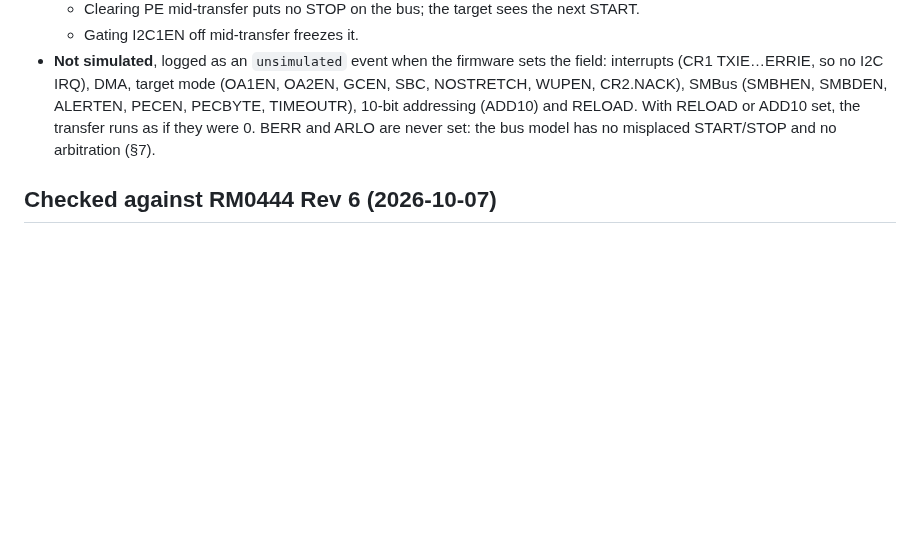
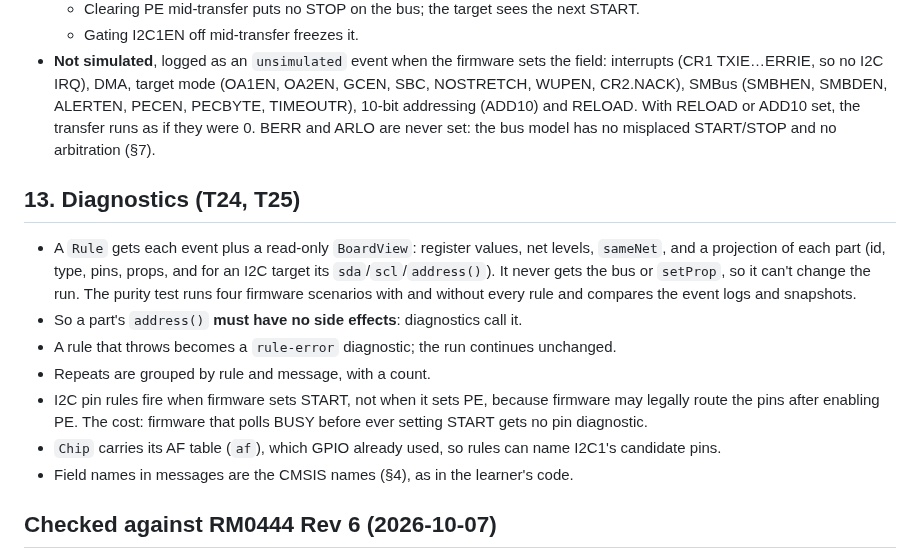
Before and after one commit to dishishshawn/stm32-sim, a Markdown page: docs/decisions.md, the part around the change. GitHub-like rendering; blank space fills up the shorter version.

Commit message:
After T25 merge: tick T25; record the diagnostics contract (decisions §13)
Also in the part recipe: address() must be side-effect free, because diagnostics
call it to name the devices on a bus.

Co-Authored-By: Claude Opus 5.5 <noreply@anthropic.com>

```diff
--- a/docs/decisions.md
+++ b/docs/decisions.md
@@ -754,6 +754,23 @@ I2C1EN = 1, so flags appear over simulated time:
   the transfer runs as if they were 0. BERR and ARLO are never set: the bus model has
   no misplaced START/STOP and no arbitration (§7).
 
+## 13. Diagnostics (T24, T25)
+
+- A `Rule` gets each event plus a read-only `BoardView`: register values, net levels,
+  `sameNet`, and a projection of each part (id, type, pins, props, and for an I2C
+  target its `sda`/`scl`/`address()`). It never gets the bus or `setProp`, so it can't
+  change the run. The purity test runs four firmware scenarios with and without every
+  rule and compares the event logs and snapshots.
+- So a part's `address()` **must have no side effects**: diagnostics call it.
+- A rule that throws becomes a `rule-error` diagnostic; the run continues unchanged.
+- Repeats are grouped by rule and message, with a count.
+- I2C pin rules fire when firmware sets START, not when it sets PE, because firmware
+  may legally route the pins after enabling PE. The cost: firmware that polls BUSY
+  before ever setting START gets no pin diagnostic.
+- `Chip` carries its AF table (`af`), which GPIO already used, so rules can name
+  I2C1's candidate pins.
+- Field names in messages are the CMSIS names (§4), as in the learner's code.
+
 ## Checked against RM0444 Rev 6 (2026-10-07)
 
 The reference manuals are now local, in `docs/reference/` (gitignored: ST's
```
Also changed, not shown: docs/adding-a-part.md (+2 -0 lines), tasks/todo.md (+4 -4 lines).
